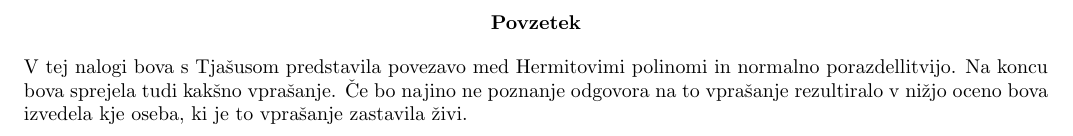
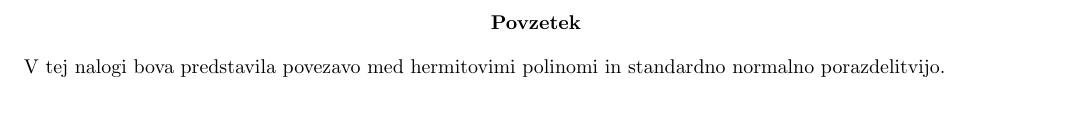
Before and after one commit to kuco23/seminar-latex, a LaTeX paper (seminarska-final.tex): part of page 2 of 4, cut so that both start at the same text, the shorter picture padded with empty space. Compiled offline with pdfLaTeX.

Commit message:
abstract change

```diff
--- a/seminarska-final.tex
+++ b/seminarska-final.tex
@@ -13,12 +13,8 @@
 \maketitle
 
 \begin{abstract}
-V tej nalogi bova s Tjašusom predstavila
-povezavo med Hermitovimi polinomi in normalno porazdellitvijo.
-Na koncu bova sprejela tudi kakšno vprašanje.
-Če bo najino ne poznanje odgovora na to vprašanje
-rezultiralo v nižjo oceno bova izvedela kje oseba, ki
-je to vprašanje zastavila živi.
+V tej nalogi bova predstavila povezavo med hermitovimi polinomi
+in standardno normalno porazdelitvijo.
 \end{abstract}
 
 \section*{Naloga}
```
Also changed, not shown: seminarska-final.tex (2 more changed lines).
